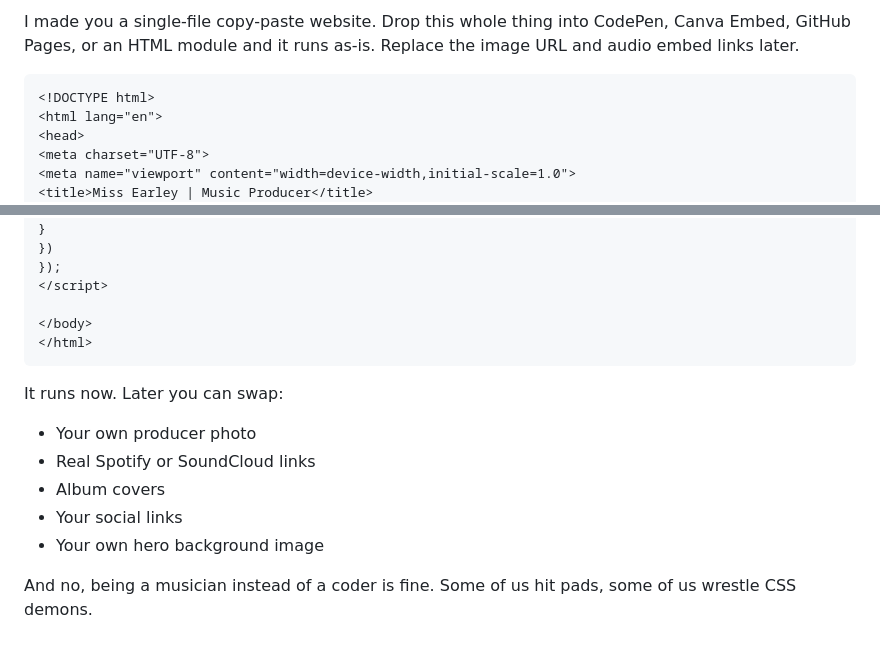
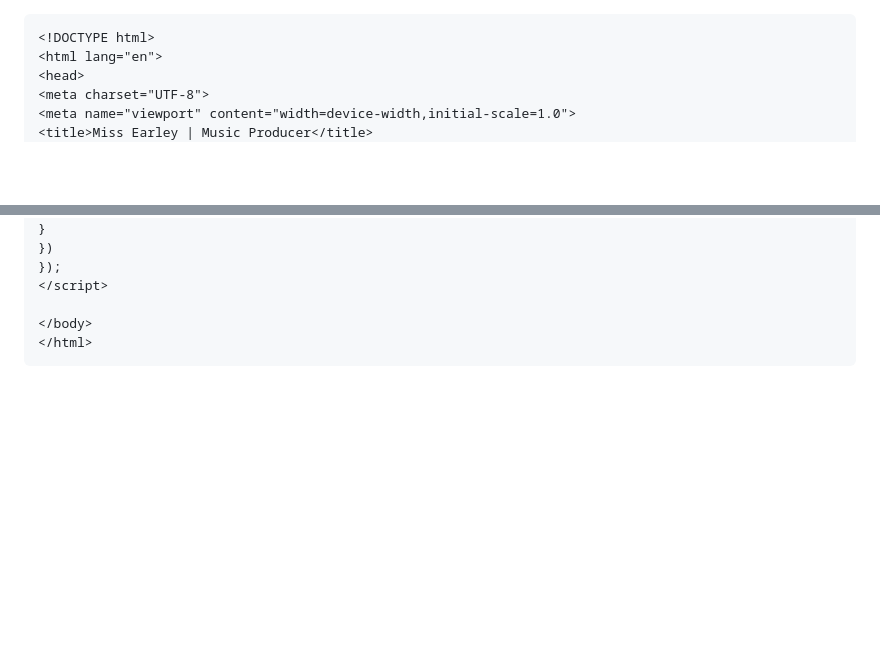
Before and after one commit to earl3ymorningprais3/index.html, a Markdown page: miss_earley_full_standalone_site.md, 2 parts joined by grey strips. Rendered like a GitHub page; blank space fills up the shorter version.

````diff
--- a/miss_earley_full_standalone_site.md
+++ b/miss_earley_full_standalone_site.md
@@ -1,4 +1,4 @@
-I made you a single-file copy-paste website. Drop this whole thing into CodePen, Canva Embed, GitHub Pages, or an HTML module and it runs as-is. Replace the image URL and audio embed links later.
+
 
 ```html
 <!DOCTYPE html>
@@ -396,13 +396,3 @@ link.classList.add('active')
 </body>
 </html>
 ```
-
-It runs now. Later you can swap:
-
-- Your own producer photo
-- Real Spotify or SoundCloud links
-- Album covers
-- Your social links
-- Your own hero background image
-
-And no, being a musician instead of a coder is fine. Some of us hit pads, some of us wrestle CSS demons.
````
